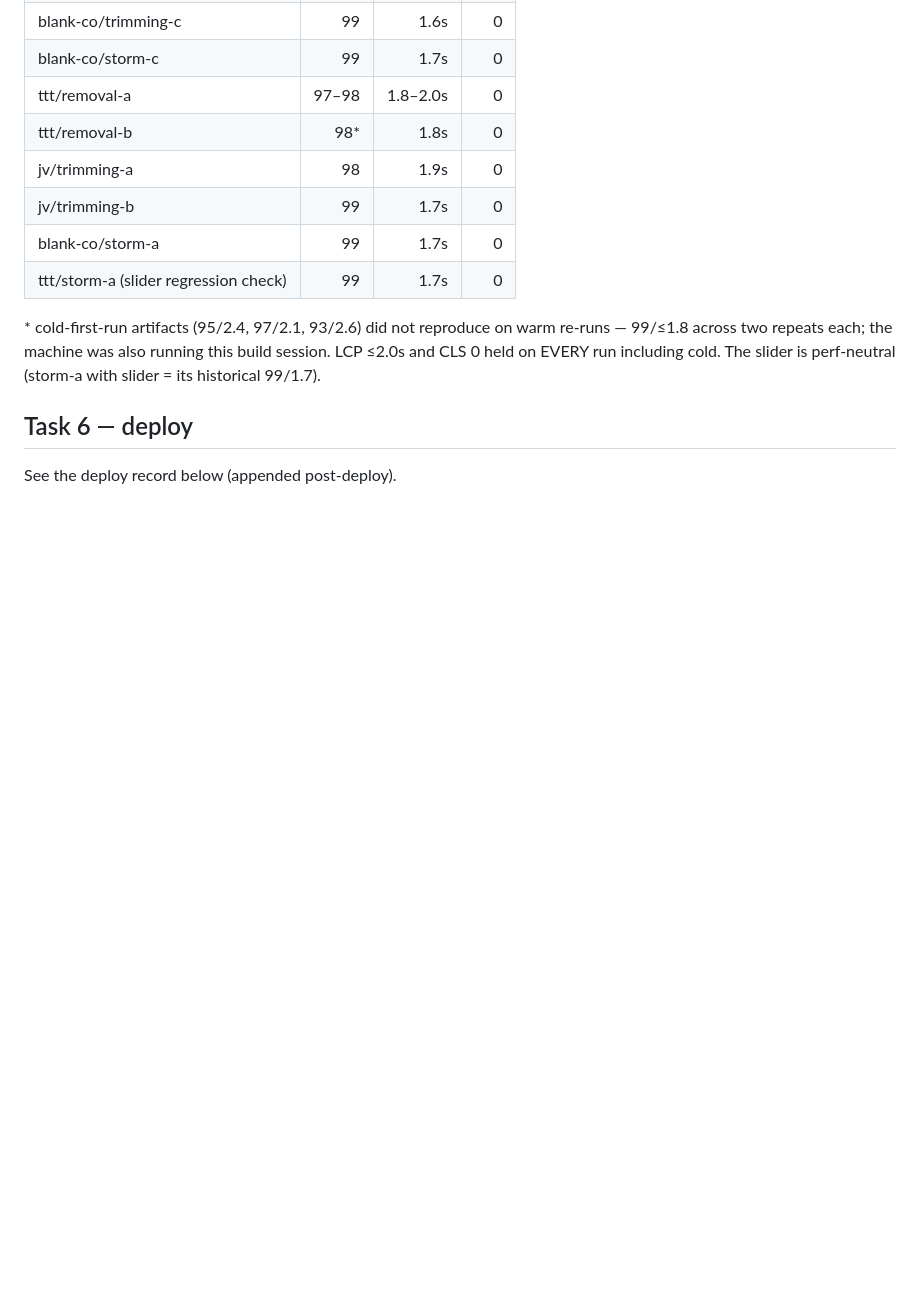
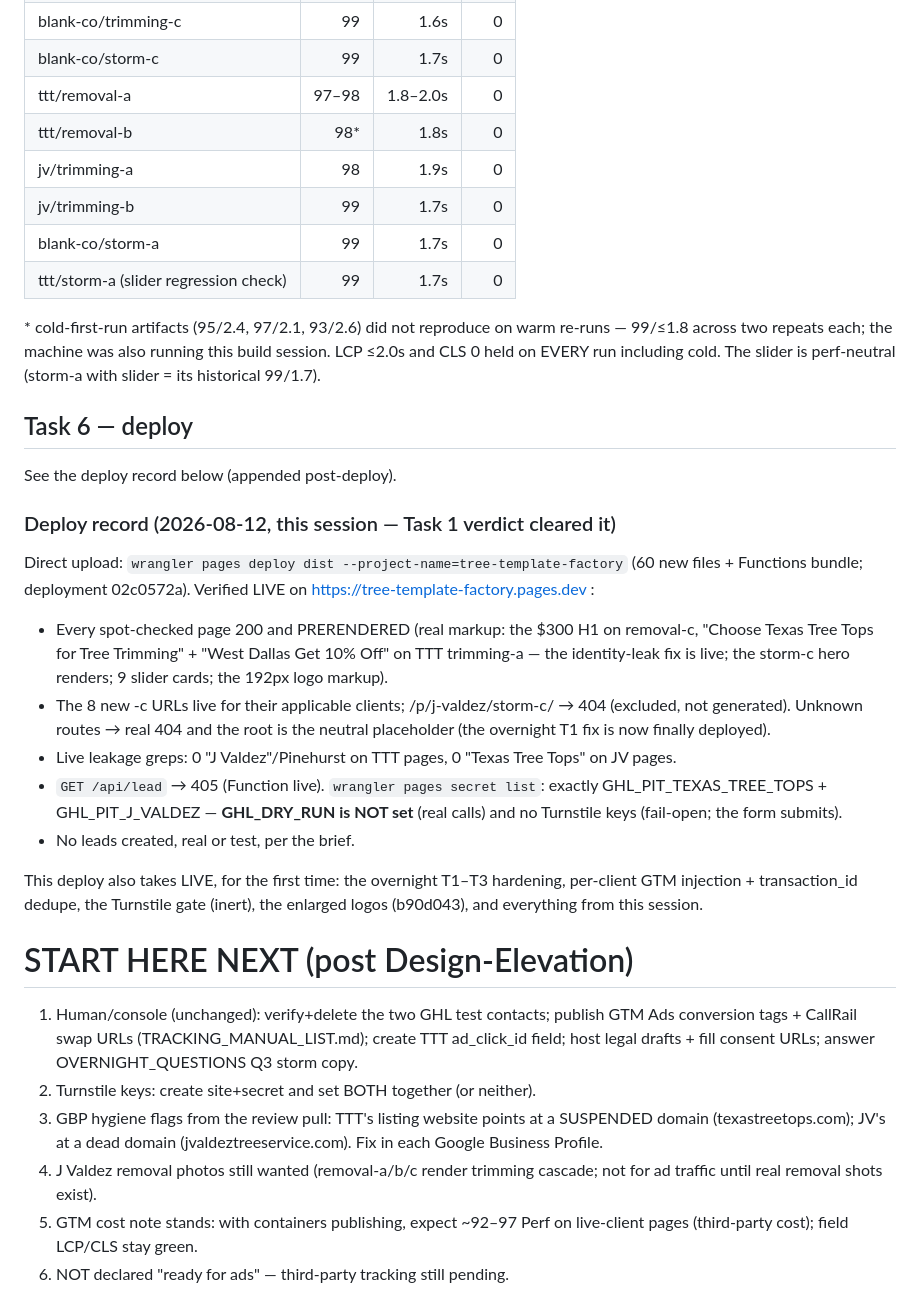
Before and after one commit to Sosa24369/-tree-template-factory-, a Markdown page: docs/BUILD-LOG.md, the part around the change. Rendered like a GitHub page; blank space fills up the shorter version.

Commit message:
T6: deploy record — Design Elevation live at tree-template-factory.pages.dev
Co-Authored-By: Claude Fable 5 <noreply@anthropic.com>

```diff
--- a/docs/BUILD-LOG.md
+++ b/docs/BUILD-LOG.md
@@ -1087,3 +1087,43 @@ The slider is perf-neutral (storm-a with slider = its historical 99/1.7).
 ## Task 6 — deploy
 
 See the deploy record below (appended post-deploy).
+
+### Deploy record (2026-08-12, this session — Task 1 verdict cleared it)
+
+Direct upload: `wrangler pages deploy dist --project-name=tree-template-factory`
+(60 new files + Functions bundle; deployment 02c0572a). Verified LIVE on
+https://tree-template-factory.pages.dev :
+
+- Every spot-checked page 200 and PRERENDERED (real markup: the $300 H1 on
+  removal-c, "Choose Texas Tree Tops for Tree Trimming" + "West Dallas Get
+  10% Off" on TTT trimming-a — the identity-leak fix is live; the storm-c
+  hero renders; 9 slider cards; the 192px logo markup).
+- The 8 new -c URLs live for their applicable clients; /p/j-valdez/storm-c/
+  → 404 (excluded, not generated). Unknown routes → real 404 and the root
+  is the neutral placeholder (the overnight T1 fix is now finally deployed).
+- Live leakage greps: 0 "J Valdez"/Pinehurst on TTT pages, 0 "Texas Tree
+  Tops" on JV pages.
+- `GET /api/lead` → 405 (Function live). `wrangler pages secret list`:
+  exactly GHL_PIT_TEXAS_TREE_TOPS + GHL_PIT_J_VALDEZ — **GHL_DRY_RUN is NOT
+  set** (real calls) and no Turnstile keys (fail-open; the form submits).
+- No leads created, real or test, per the brief.
+
+This deploy also takes LIVE, for the first time: the overnight T1–T3
+hardening, per-client GTM injection + transaction_id dedupe, the Turnstile
+gate (inert), the enlarged logos (b90d043), and everything from this session.
+
+# START HERE NEXT (post Design-Elevation)
+
+1. Human/console (unchanged): verify+delete the two GHL test contacts;
+   publish GTM Ads conversion tags + CallRail swap URLs
+   (TRACKING_MANUAL_LIST.md); create TTT ad_click_id field; host legal
+   drafts + fill consent URLs; answer OVERNIGHT_QUESTIONS Q3 storm copy.
+2. Turnstile keys: create site+secret and set BOTH together (or neither).
+3. GBP hygiene flags from the review pull: TTT's listing website points at
+   a SUSPENDED domain (texastreetops.com); JV's at a dead domain
+   (jvaldeztreeservice.com). Fix in each Google Business Profile.
+4. J Valdez removal photos still wanted (removal-a/b/c render trimming
+   cascade; not for ad traffic until real removal shots exist).
+5. GTM cost note stands: with containers publishing, expect ~92–97 Perf on
+   live-client pages (third-party cost); field LCP/CLS stay green.
+6. NOT declared "ready for ads" — third-party tracking still pending.
```
